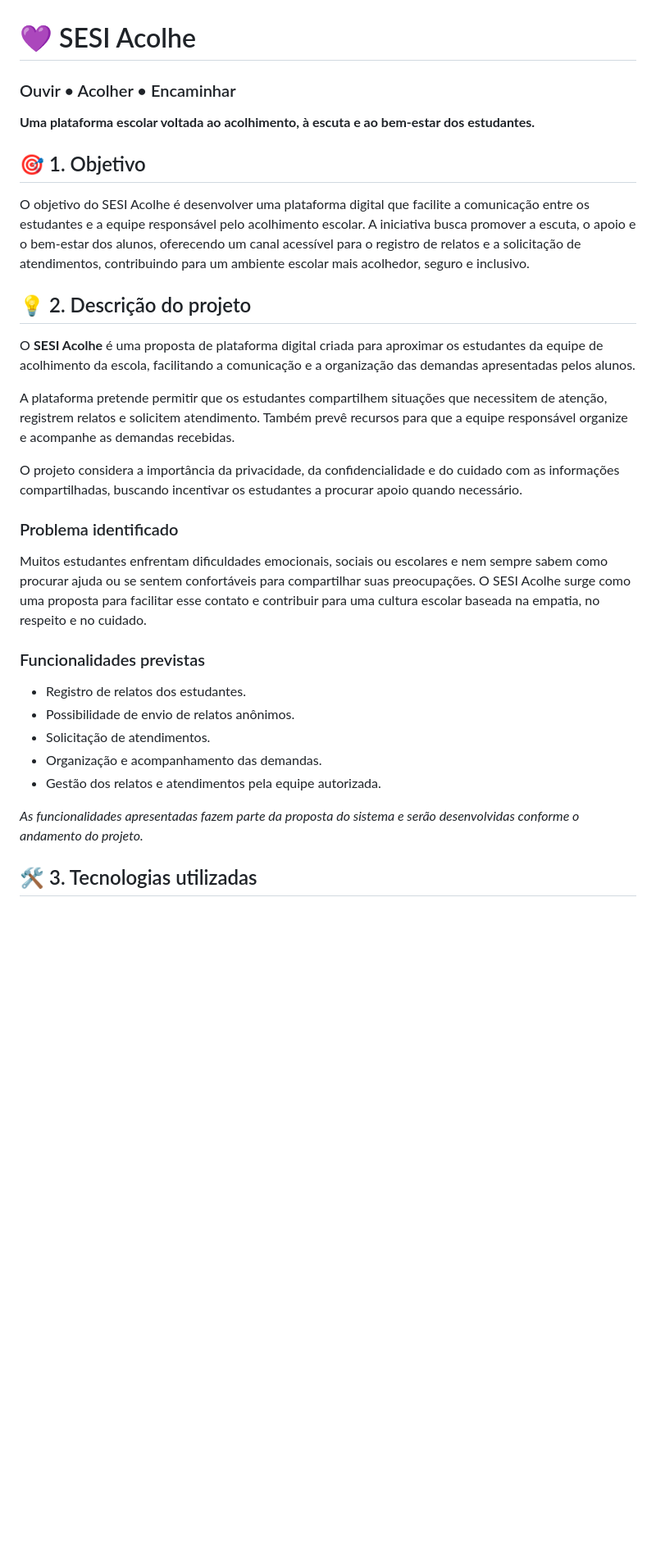
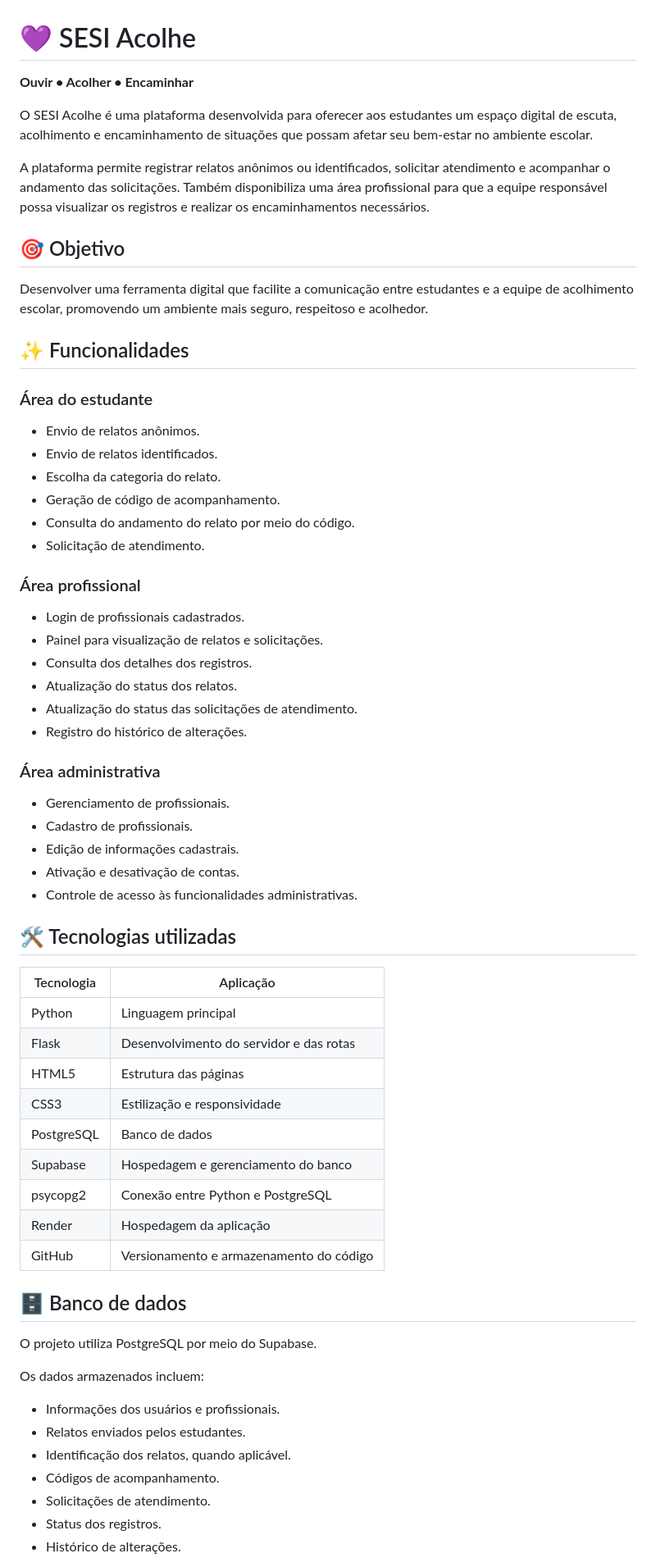
Before and after one commit to aninhacor22-wq/sesi-acolhe, a Markdown page: README.md, the part around one of its changes. Shown at 82% size. Drawn GitHub-style; blank space fills up the shorter version.

```diff
--- a/README.md
+++ b/README.md
@@ -1,34 +1,64 @@
 # 💜 SESI Acolhe
 
-### Ouvir • Acolher • Encaminhar
+**Ouvir • Acolher • Encaminhar**
 
-**Uma plataforma escolar voltada ao acolhimento, à escuta e ao bem-estar dos estudantes.**
+O SESI Acolhe é uma plataforma desenvolvida para oferecer aos estudantes um espaço digital de escuta, acolhimento e encaminhamento de situações que possam afetar seu bem-estar no ambiente escolar.
 
-## 🎯 1. Objetivo
+A plataforma permite registrar relatos anônimos ou identificados, solicitar atendimento e acompanhar o andamento das solicitações. Também disponibiliza uma área profissional para que a equipe responsável possa visualizar os registros e realizar os encaminhamentos necessários.
 
-O objetivo do SESI Acolhe é desenvolver uma plataforma digital que facilite a comunicação entre os estudantes e a equipe responsável pelo acolhimento escolar. A iniciativa busca promover a escuta, o apoio e o bem-estar dos alunos, oferecendo um canal acessível para o registro de relatos e a solicitação de atendimentos, contribuindo para um ambiente escolar mais acolhedor, seguro e inclusivo.
+## 🎯 Objetivo
 
-## 💡 2. Descrição do projeto
+Desenvolver uma ferramenta digital que facilite a comunicação entre estudantes e a equipe de acolhimento escolar, promovendo um ambiente mais seguro, respeitoso e acolhedor.
 
-O **SESI Acolhe** é uma proposta de plataforma digital criada para aproximar os estudantes da equipe de acolhimento da escola, facilitando a comunicação e a organização das demandas apresentadas pelos alunos.
+## ✨ Funcionalidades
 
-A plataforma pretende permitir que os estudantes compartilhem situações que necessitem de atenção, registrem relatos e solicitem atendimento. Também prevê recursos para que a equipe responsável organize e acompanhe as demandas recebidas.
+### Área do estudante
+- Envio de relatos anônimos.
+- Envio de relatos identificados.
+- Escolha da categoria do relato.
+- Geração de código de acompanhamento.
+- Consulta do andamento do relato por meio do código.
+- Solicitação de atendimento.
 
-O projeto considera a importância da privacidade, da confidencialidade e do cuidado com as informações compartilhadas, buscando incentivar os estudantes a procurar apoio quando necessário.
+### Área profissional
+- Login de profissionais cadastrados.
+- Painel para visualização de relatos e solicitações.
+- Consulta dos detalhes dos registros.
+- Atualização do status dos relatos.
+- Atualização do status das solicitações de atendimento.
+- Registro do histórico de alterações.
 
-### Problema identificado
+### Área administrativa
+- Gerenciamento de profissionais.
+- Cadastro de profissionais.
+- Edição de informações cadastrais.
+- Ativação e desativação de contas.
+- Controle de acesso às funcionalidades administrativas.
 
-Muitos estudantes enfrentam dificuldades emocionais, sociais ou escolares e nem sempre sabem como procurar ajuda ou se sentem confortáveis para compartilhar suas preocupações. O SESI Acolhe surge como uma proposta para facilitar esse contato e contribuir para uma cultura escolar baseada na empatia, no respeito e no cuidado.
+## 🛠️ Tecnologias utilizadas
 
-### Funcionalidades previstas
+| Tecnologia | Aplicação |
+|---|---|
+| Python | Linguagem principal |
+| Flask | Desenvolvimento do servidor e das rotas |
+| HTML5 | Estrutura das páginas |
+| CSS3 | Estilização e responsividade |
+| PostgreSQL | Banco de dados |
+| Supabase | Hospedagem e gerenciamento do banco |
+| psycopg2 | Conexão entre Python e PostgreSQL |
+| Render | Hospedagem da aplicação |
+| GitHub | Versionamento e armazenamento do código |
 
-- Registro de relatos dos estudantes.
-- Possibilidade de envio de relatos anônimos.
-- Solicitação de atendimentos.
-- Organização e acompanhamento das demandas.
-- Gestão dos relatos e atendimentos pela equipe autorizada.
+## 🗄️ Banco de dados
 
-*As funcionalidades apresentadas fazem parte da proposta do sistema e serão desenvolvidas conforme o andamento do projeto.*
+O projeto utiliza PostgreSQL por meio do Supabase.
 
-## 🛠️ 3. Tecnologias utilizadas
+Os dados armazenados incluem:
+- Informações dos usuários e profissionais.
+- Relatos enviados pelos estudantes.
+- Identificação dos relatos, quando aplicável.
+- Códigos de acompanhamento.
+- Solicitações de atendimento.
+- Status dos registros.
+- Histórico de alterações.
 
```
Also changed, not shown: other parts of README.md (+72 -72 lines).
